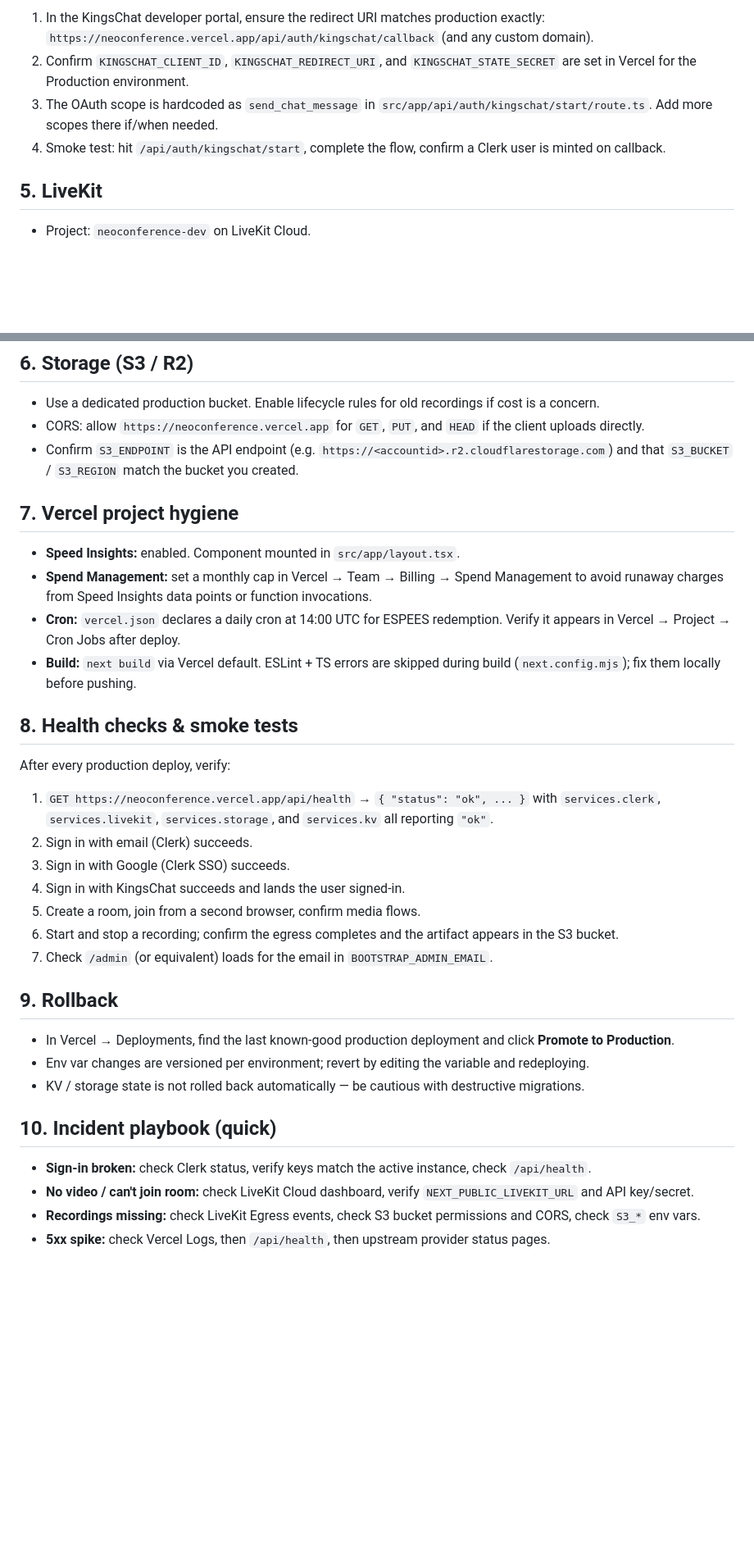
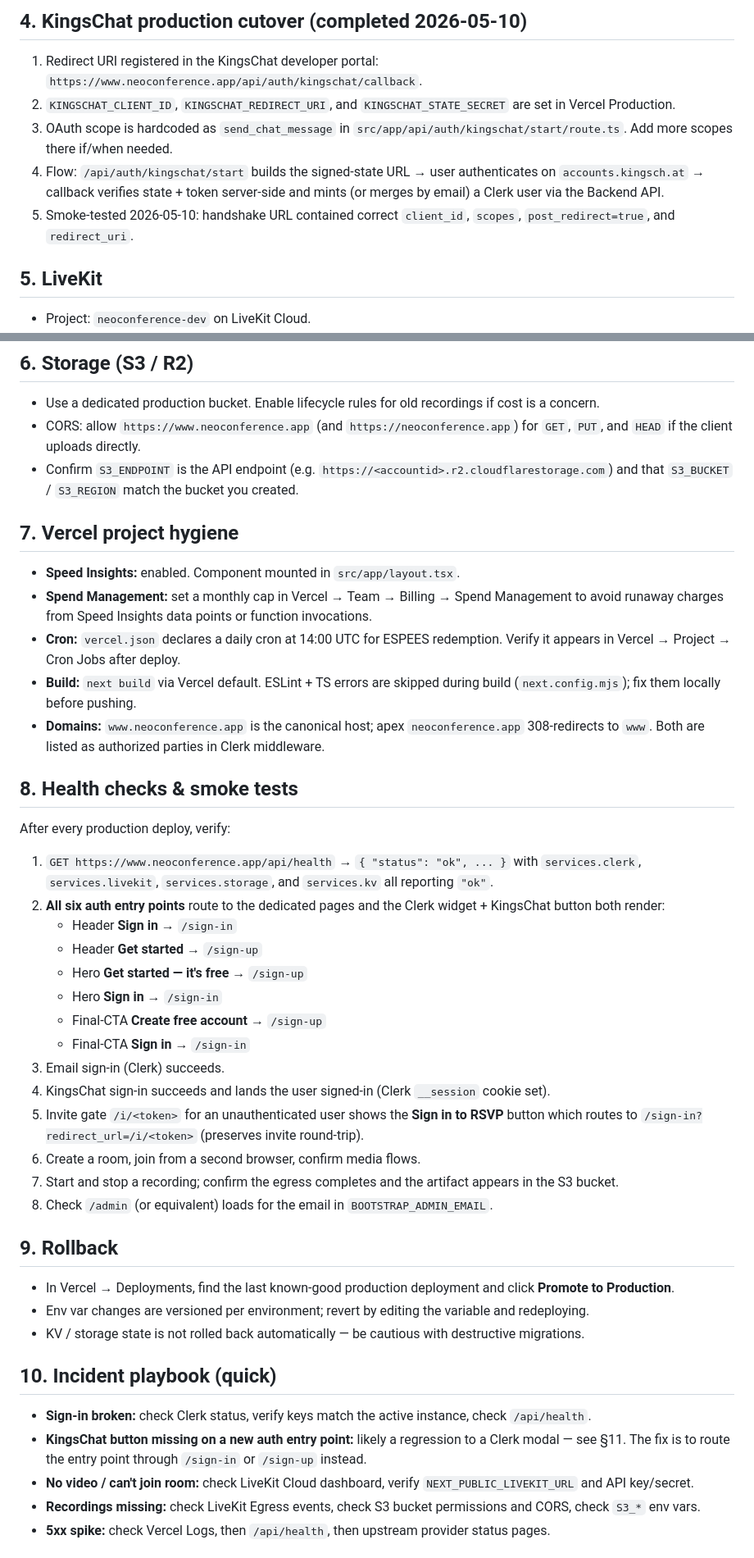
Before and after one commit to codetokoni/neoconference, a Markdown page: DEPLOY.md, 2 parts joined by grey strips. Shown at 82% size. Rendered like a GitHub page; blank space fills up the shorter version.

```diff
--- a/DEPLOY.md
+++ b/DEPLOY.md
@@ -46,8 +49,11 @@ Clerk is currently on the **Development** instance. Cutover steps:
 
-1. In the KingsChat developer portal, ensure the redirect URI matches production exactly: `https://neoconference.vercel.app/api/auth/kingschat/callback` (and any custom domain).
-2. Confirm `KINGSCHAT_CLIENT_ID`, `KINGSCHAT_REDIRECT_URI`, and `KINGSCHAT_STATE_SECRET` are set in Vercel for the Production environment.
-3. The OAuth scope is hardcoded as `send_chat_message` in `src/app/api/auth/kingschat/start/route.ts`. Add more scopes there if/when needed.
-4. Smoke test: hit `/api/auth/kingschat/start`, complete the flow, confirm a Clerk user is minted on callback.
+## 4. KingsChat production cutover (completed 2026-05-10)
+
+1. Redirect URI registered in the KingsChat developer portal: `https://www.neoconference.app/api/auth/kingschat/callback`.
+2. `KINGSCHAT_CLIENT_ID`, `KINGSCHAT_REDIRECT_URI`, and `KINGSCHAT_STATE_SECRET` are set in Vercel Production.
+3. OAuth scope is hardcoded as `send_chat_message` in `src/app/api/auth/kingschat/start/route.ts`. Add more scopes there if/when needed.
+4. Flow: `/api/auth/kingschat/start` builds the signed-state URL → user authenticates on `accounts.kingsch.at` → callback verifies state + token server-side and mints (or merges by email) a Clerk user via the Backend API.
+5. Smoke-tested 2026-05-10: handshake URL contained correct `client_id`, `scopes`, `post_redirect=true`, and `redirect_uri`.
 
 ## 5. LiveKit
 
@@ -59,7 +65,7 @@ Clerk is currently on the **Development** instance. Cutover steps:
 ## 6. Storage (S3 / R2)
 
 - Use a dedicated production bucket. Enable lifecycle rules for old recordings if cost is a concern.
-- CORS: allow `https://neoconference.vercel.app` for `GET`, `PUT`, and `HEAD` if the client uploads directly.
+- CORS: allow `https://www.neoconference.app` (and `https://neoconference.app`) for `GET`, `PUT`, and `HEAD` if the client uploads directly.
 - Confirm `S3_ENDPOINT` is the API endpoint (e.g. `https://<accountid>.r2.cloudflarestorage.com`) and that `S3_BUCKET` / `S3_REGION` match the bucket you created.
 
 ## 7. Vercel project hygiene
@@ -68,18 +74,26 @@ Clerk is currently on the **Development** instance. Cutover steps:
 - **Spend Management:** set a monthly cap in Vercel → Team → Billing → Spend Management to avoid runaway charges from Speed Insights data points or function invocations.
 - **Cron:** `vercel.json` declares a daily cron at 14:00 UTC for ESPEES redemption. Verify it appears in Vercel → Project → Cron Jobs after deploy.
 - **Build:** `next build` via Vercel default. ESLint + TS errors are skipped during build (`next.config.mjs`); fix them locally before pushing.
+- **Domains:** `www.neoconference.app` is the canonical host; apex `neoconference.app` 308-redirects to `www`. Both are listed as authorized parties in Clerk middleware.
 
 ## 8. Health checks & smoke tests
 
 After every production deploy, verify:
 
-1. `GET https://neoconference.vercel.app/api/health` → `{ "status": "ok", ... }` with `services.clerk`, `services.livekit`, `services.storage`, and `services.kv` all reporting `"ok"`.
-2. Sign in with email (Clerk) succeeds.
-3. Sign in with Google (Clerk SSO) succeeds.
-4. Sign in with KingsChat succeeds and lands the user signed-in.
-5. Create a room, join from a second browser, confirm media flows.
-6. Start and stop a recording; confirm the egress completes and the artifact appears in the S3 bucket.
-7. Check `/admin` (or equivalent) loads for the email in `BOOTSTRAP_ADMIN_EMAIL`.
+1. `GET https://www.neoconference.app/api/health` → `{ "status": "ok", ... }` with `services.clerk`, `services.livekit`, `services.storage`, and `services.kv` all reporting `"ok"`.
+2. **All six auth entry points** route to the dedicated pages and the Clerk widget + KingsChat button both render:
+   - Header **Sign in** → `/sign-in`
+   - Header **Get started** → `/sign-up`
+   - Hero **Get started — it's free** → `/sign-up`
+   - Hero **Sign in** → `/sign-in`
+   - Final-CTA **Create free account** → `/sign-up`
+   - Final-CTA **Sign in** → `/sign-in`
+3. Email sign-in (Clerk) succeeds.
+4. KingsChat sign-in succeeds and lands the user signed-in (Clerk `__session` cookie set).
+5. Invite gate `/i/<token>` for an unauthenticated user shows the **Sign in to RSVP** button which routes to `/sign-in?redirect_url=/i/<token>` (preserves invite round-trip).
+6. Create a room, join from a second browser, confirm media flows.
+7. Start and stop a recording; confirm the egress completes and the artifact appears in the S3 bucket.
+8. Check `/admin` (or equivalent) loads for the email in `BOOTSTRAP_ADMIN_EMAIL`.
 
 ## 9. Rollback
 
@@ -90,6 +104,7 @@ After every production deploy, verify:
 ## 10. Incident playbook (quick)
 
 - **Sign-in broken:** check Clerk status, verify keys match the active instance, check `/api/health`.
+- **KingsChat button missing on a new auth entry point:** likely a regression to a Clerk modal — see §11. The fix is to route the entry point through `/sign-in` or `/sign-up` instead.
 - **No video / can't join room:** check LiveKit Cloud dashboard, verify `NEXT_PUBLIC_LIVEKIT_URL` and API key/secret.
 - **Recordings missing:** check LiveKit Egress events, check S3 bucket permissions and CORS, check `S3_*` env vars.
 - **5xx spike:** check Vercel Logs, then `/api/health`, then upstream provider status pages.
```
Also changed, not shown: other parts of DEPLOY.md (+33 -15 lines).
